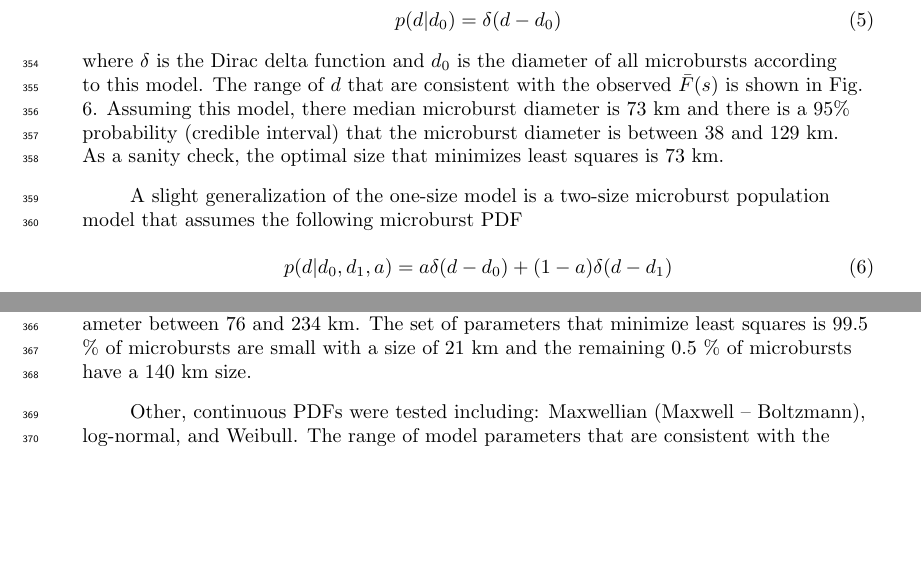
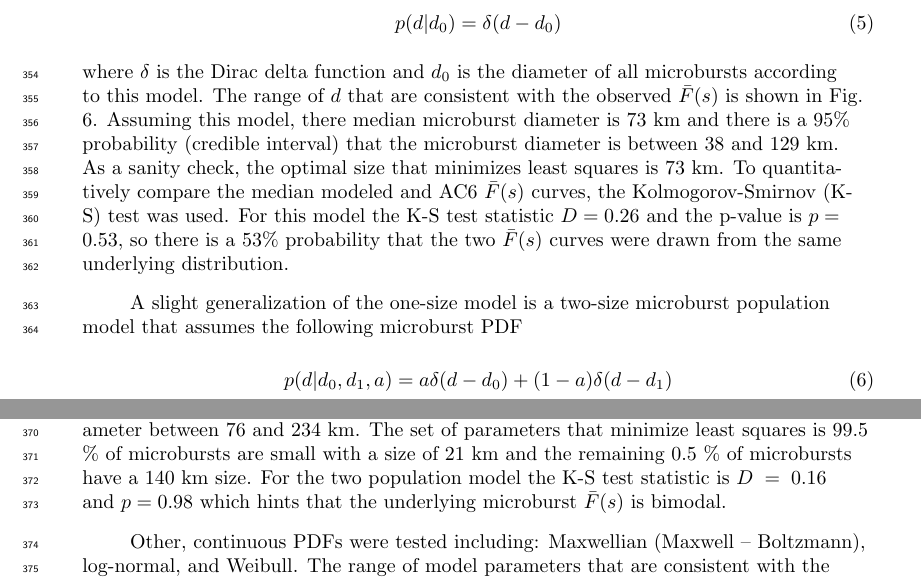
Before and after one commit to mshumko/ac6_microburst_scale_sizes, a LaTeX document (paper/shumko_ac6_microburst_scale_size.tex): two parts of pages 12 and 13 of 24, joined at a grey line, cut so that both start at the same text, the shorter picture padded with empty space. Compiled offline with pdfLaTeX.

Commit message:
Paper edits. Added the K-S test and other small fixes.

```diff
--- a/paper/shumko_ac6_microburst_scale_size.tex
+++ b/paper/shumko_ac6_microburst_scale_size.tex
@@ -199,12 +199,13 @@ The first and one of the most popular MCMC is the Metropolis-Hastings sampler \c
 The MCMC sampler is first used to explore the simplest microburst size model where all microbursts are one size. The microburst size PDF for this model can be expressed as
 \begin{equation}
 p(d | d_0) = \delta(d-d_0)
-\end{equation} where $\delta$ is the Dirac delta function and $d_0$ is the diameter of all microbursts according to this model. The range of $d$ that are consistent with the observed $\bar{F}(s)$ is shown in Fig. \ref{fig6}. Assuming this model, there median microburst diameter is $73$ km and there is a $95 \%$ probability (credible interval) that the microburst diameter is between 38 and 129 km. As a sanity check, the optimal size that minimizes least squares is 73 km.
+\end{equation} where $\delta$ is the Dirac delta function and $d_0$ is the diameter of all microbursts according to this model. The range of $d$ that are consistent with the observed $\bar{F}(s)$ is shown in Fig. \ref{fig6}. Assuming this model, there median microburst diameter is $73$ km and there is a $95 \%$ probability (credible interval) that the microburst diameter is between 38 and 129 km. As a sanity check, the optimal size that minimizes least squares is 73 km. To quantitatively compare the median modeled and AC6 $\bar{F}(s)$ curves, the Kolmogorov-Smirnov (K-S) test was used. For this model the K-S test statistic $D = 0.26$ and the p-value is $p = 0.53$, so there is a $53 \% $ probability that the two $\bar{F}(s)$ curves were drawn from the same underlying distribution.
 
 A slight generalization of the one-size model is a two-size microburst population model that assumes the following microburst PDF
 \begin{equation}
 p(d | d_0, d_1, a) = a \delta(d-d_0) + (1-a)\delta(d-d_1)
-\end{equation} where the diameters of the two microburst populations are given by $d_0$ and $d_1$ and $a$ is the parameter that quantifies the relative fractions of the two populations. The result of this model is shown in Fig. \ref{fig7}. The fit is slightly better than the one-size model, although that is to be expected given two more free model parameters. A majority, $98$ \%, of microbursts, have a diameter between $12$ and $47$ km with a rare population with a diameter between $76$ and $234$ km. The set of parameters that minimize least squares is $99.5$ \% of microbursts are small with a size of $21$ km and the remaining $0.5$ \% of microbursts have a $140$ km size.
+\end{equation} where the diameters of the two microburst populations are given by $d_0$ and $d_1$ and $a$ is the parameter that quantifies the relative fractions of the two populations. The result of this model is shown in Fig. \ref{fig7}. The fit is slightly better than the one-size model, although that is to be expected given two more free model parameters. A majority, $98$ \%, of microbursts, have a diameter between $12$ and $47$ km with a rare population with a diameter between $76$ and $234$ km. The set of parameters that minimize least squares is $99.5$ \% of microbursts are small with a size of $21$ km and the remaining $0.5$ \% of microbursts have a $140$ km size. For the two population model the K-S test statistic is $D = 0.16$ and $p = 0.98$ which hints that the underlying microburst $\bar{F}(s)$ is bimodal.
+
 
 Other, continuous PDFs were tested including: Maxwellian (Maxwell -- Boltzmann), log-normal, and Weibull. The range of model parameters that are consistent with the observed $\bar{F}(s)$ are presented in \ref{appendixc}. These distributions were chosen because they have the following realistic properties: they are continuous, can be symmetrical or asymmetrical, and approach 0 in the limit as $r \rightarrow 0$ (lower bound microburst size is ultimately limited by the electron gyroradius). Qualitatively, the two-size model fits the observations the best out of all $p(d)$ tested.
 
```
Also changed, not shown: paper/shumko_ac6_microburst_scale_size.pdf, paper/shumko_ac6_microburst_scale_size.tex (4 more changed lines).
